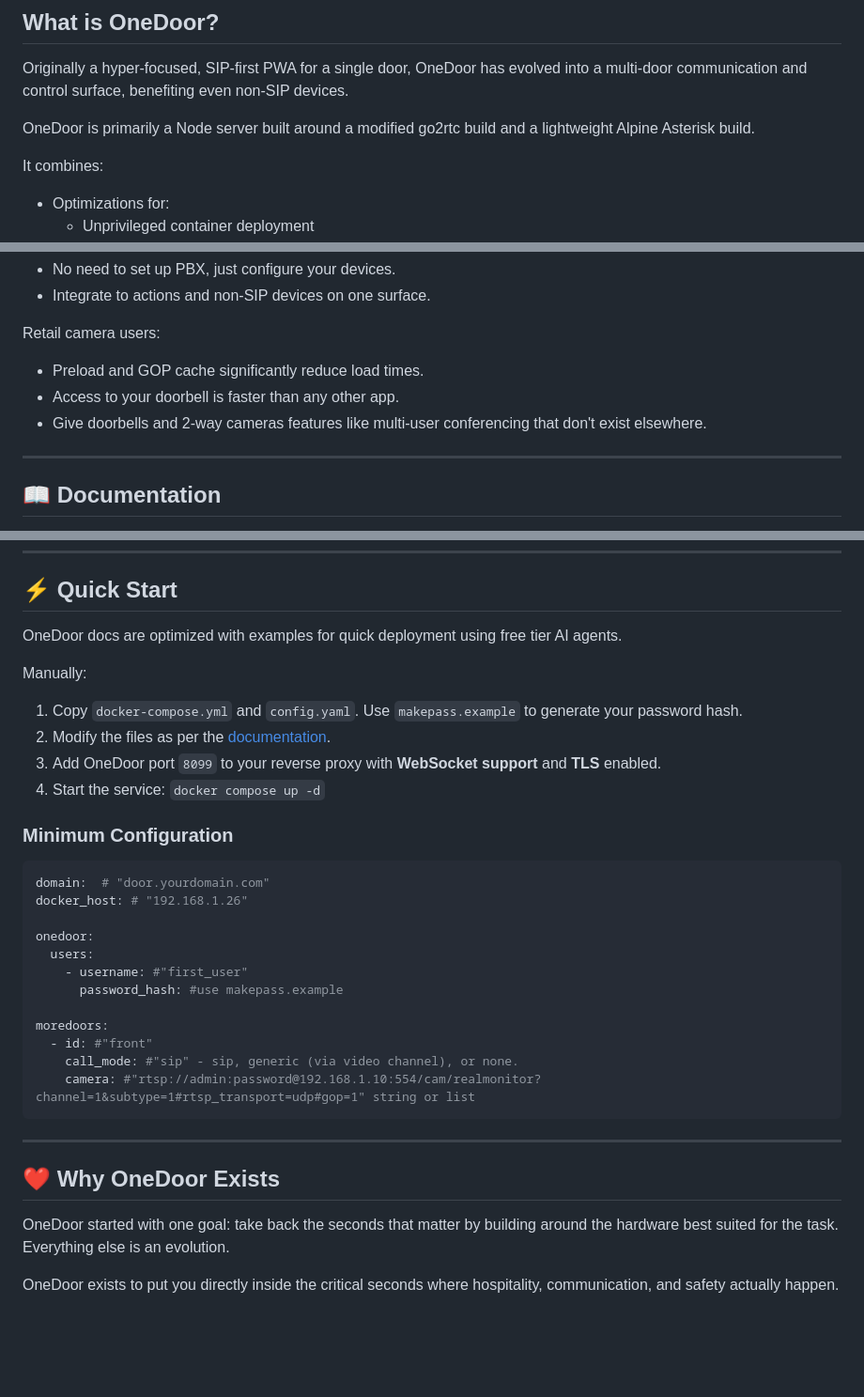
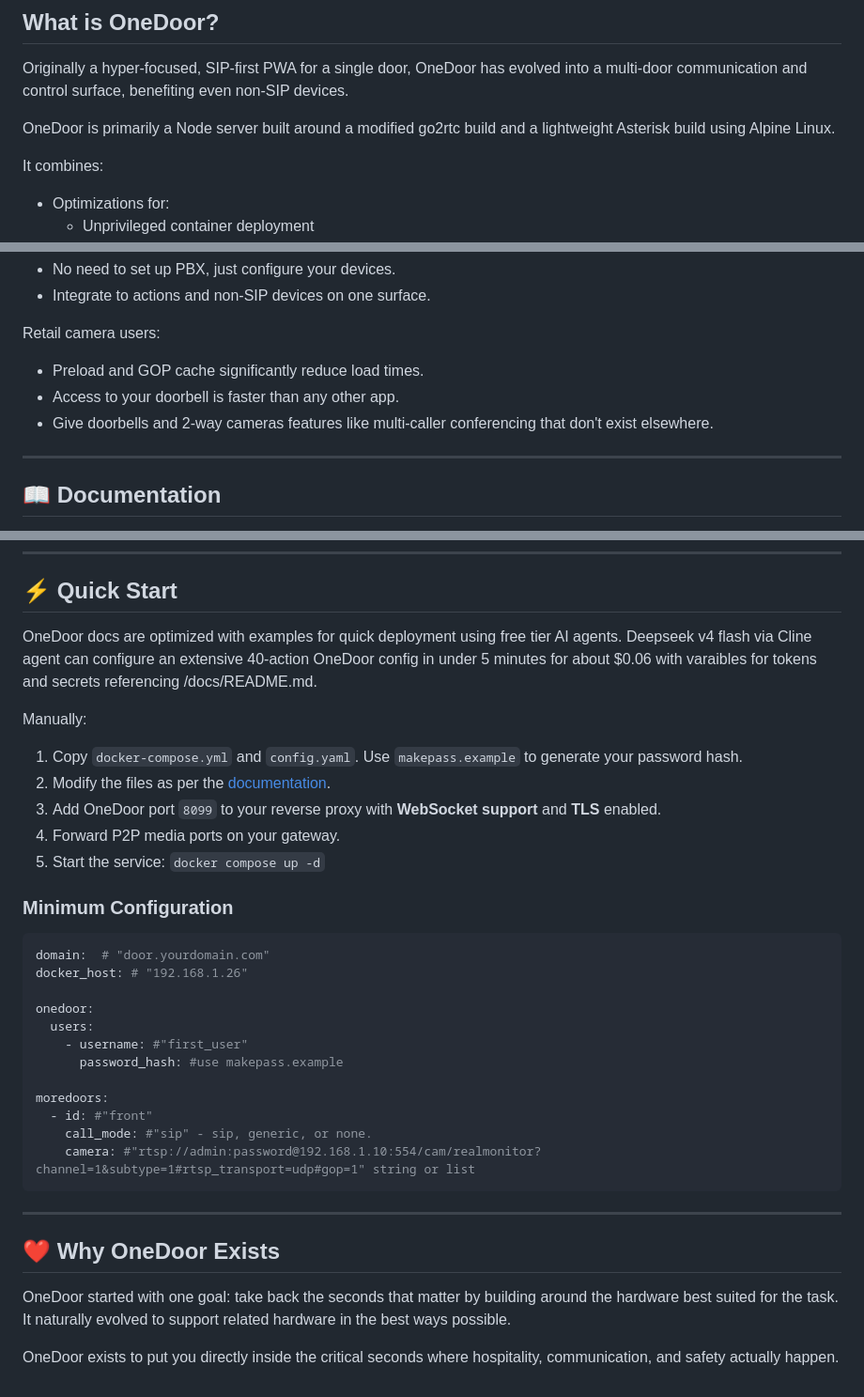
Before and after one commit to tylerransdell/onedoor, a Markdown page: README.md, 3 parts joined by grey strips. Shown at 94% size. Drawn GitHub-style; blank space fills up the shorter version.

Commit message:
v050 docs and roadmap

````diff
--- a/README.md
+++ b/README.md
@@ -8,7 +8,7 @@ OneDoor captures the critical seconds that matter, giving you the instant abilit
 
 Originally a hyper-focused, SIP-first PWA for a single door, OneDoor has evolved into a multi-door communication and control surface, benefiting even non-SIP devices.
 
-OneDoor is primarily a Node server built around a modified go2rtc build and a lightweight Alpine Asterisk build.
+OneDoor is primarily a Node server built around a modified go2rtc build and a lightweight Asterisk build using Alpine Linux.
 
 It combines:
 - Optimizations for:
@@ -40,7 +40,7 @@ SIP and pro camera users:
 Retail camera users:
 - Preload and GOP cache significantly reduce load times.
 - Access to your doorbell is faster than any other app.
-- Give doorbells and 2-way cameras features like multi-user conferencing that don't exist elsewhere.
+- Give doorbells and 2-way cameras features like multi-caller conferencing that don't exist elsewhere.
 
 ---
 
@@ -101,13 +101,14 @@ https://github.com/user-attachments/assets/e144d909-67e6-4505-a220-b46c3598fe59
 
 ## ⚡ Quick Start
 
-OneDoor docs are optimized with examples for quick deployment using free tier AI agents.
+OneDoor docs are optimized with examples for quick deployment using free tier AI agents. Deepseek v4 flash via Cline agent can configure an extensive 40-action OneDoor config in under 5 minutes for about $0.06 with varaibles for tokens and secrets referencing /docs/README.md.
 
 Manually:
 1. Copy `docker-compose.yml` and `config.yaml`. Use `makepass.example` to generate your password hash.
 2. Modify the files as per the [documentation](docs/README.md).
 3. Add OneDoor port `8099` to your reverse proxy with **WebSocket support** and **TLS** enabled.
-4. Start the service: `docker compose up -d`
+4. Forward P2P media ports on your gateway.
+5. Start the service: `docker compose up -d`
 
 ### Minimum Configuration
 
@@ -122,13 +123,13 @@ onedoor:
 
 moredoors:
   - id: #"front"
-    call_mode: #"sip" - sip, generic (via video channel), or none.
+    call_mode: #"sip" - sip, generic, or none.
     camera: #"rtsp://admin:password@192.168.1.10:554/cam/realmonitor?channel=1&subtype=1#rtsp_transport=udp#gop=1" string or list
 ```
 
 ---
 
 ## ❤️ Why OneDoor Exists
-OneDoor started with one goal: take back the seconds that matter by building around the hardware best suited for the task. Everything else is an evolution.
+OneDoor started with one goal: take back the seconds that matter by building around the hardware best suited for the task. It naturally evolved to support related hardware in the best ways possible.
 
 OneDoor exists to put you directly inside the critical seconds where hospitality, communication, and safety actually happen.
````
Also changed, not shown: other parts of README.md (+1 -1 lines), docs/README.md (+4 -1 lines).
